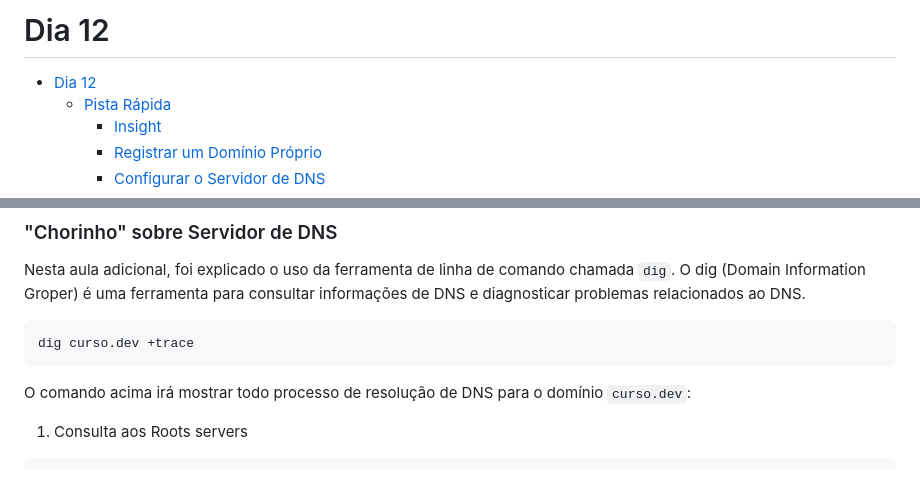
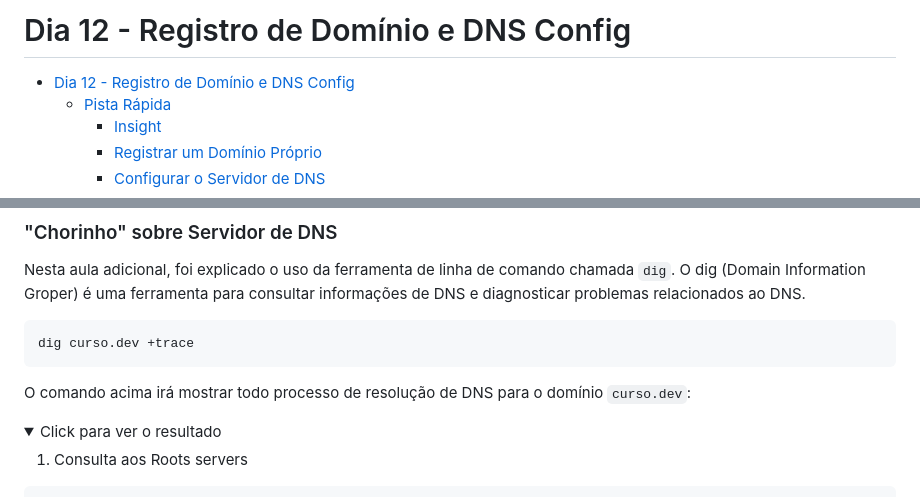
Before and after one commit to ojuliomiguel/knowledge-bucket, a Markdown page: curso.dev/dias/dia12.md, 2 parts joined by grey strips. Rendered like a GitHub page; folded sections open.

Commit message:
kn(curso.dev): ajustes

````diff
--- a/curso.dev/dias/dia12.md
+++ b/curso.dev/dias/dia12.md
@@ -1,6 +1,6 @@
-# Dia 12
+# Dia 12 - Registro de Domínio e DNS Config
 
-- [Dia 12](#dia-12)
+- [Dia 12 - Registro de Domínio e DNS Config](#dia-12---registro-de-domínio-e-dns-config)
   - [Pista Rápida](#pista-rápida)
     - [Insight](#insight)
     - [Registrar um Domínio Próprio](#registrar-um-domínio-próprio)
@@ -50,6 +50,9 @@ dig curso.dev +trace
 ```
 O comando acima irá mostrar todo processo de resolução de DNS para o domínio `curso.dev`:
 
+<details>
+<summary>Click para ver o resultado</summary>
+
 1. Consulta aos Roots servers
 
 ```bash
````
Also changed, not shown: other parts of curso.dev/dias/dia12.md (+3 -0 lines), curso.dev/dias/dia14.md (added, +6 -0 lines).
